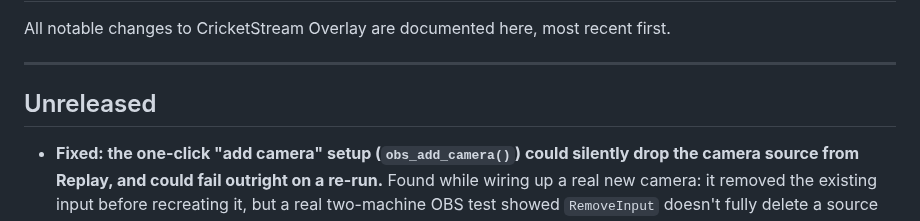
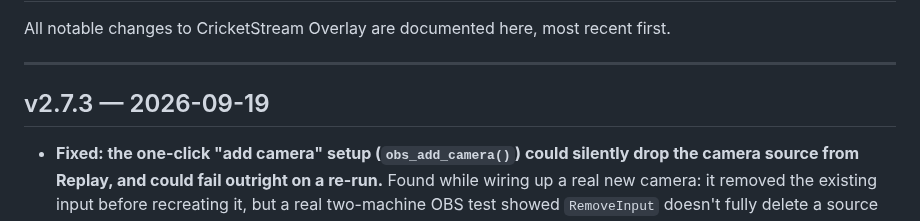
Before and after one commit to BridestoweBelstoneCC/Cricket-Live-Stream, a Markdown page: CHANGELOG.md, the part around the change. GitHub-like rendering.

```diff
--- a/CHANGELOG.md
+++ b/CHANGELOG.md
@@ -4,7 +4,7 @@ All notable changes to CricketStream Overlay are documented here, most recent fi
 
 ---
 
-## Unreleased
+## v2.7.3 — 2026-09-19
 
 - **Fixed: the one-click "add camera" setup (`obs_add_camera()`) could silently drop the
   camera source from Replay, and could fail outright on a re-run.** Found while wiring up a
```
Also changed, not shown: README.md (+6 -0 lines).
